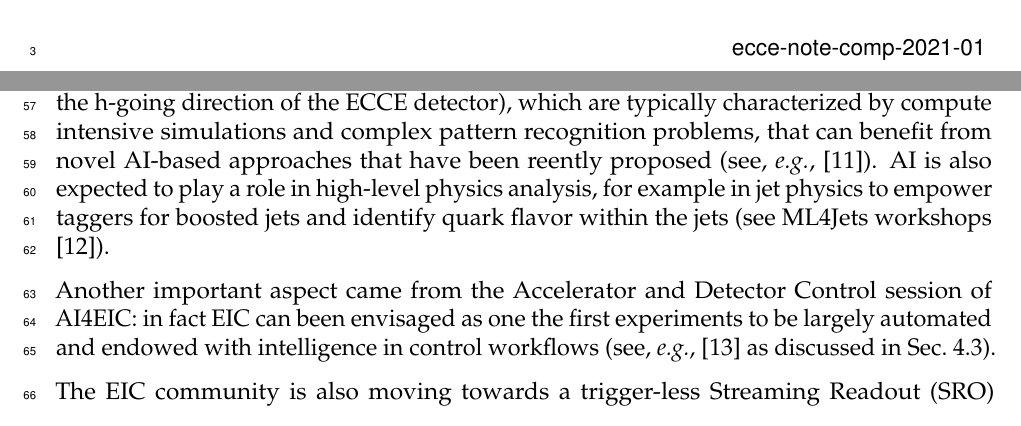
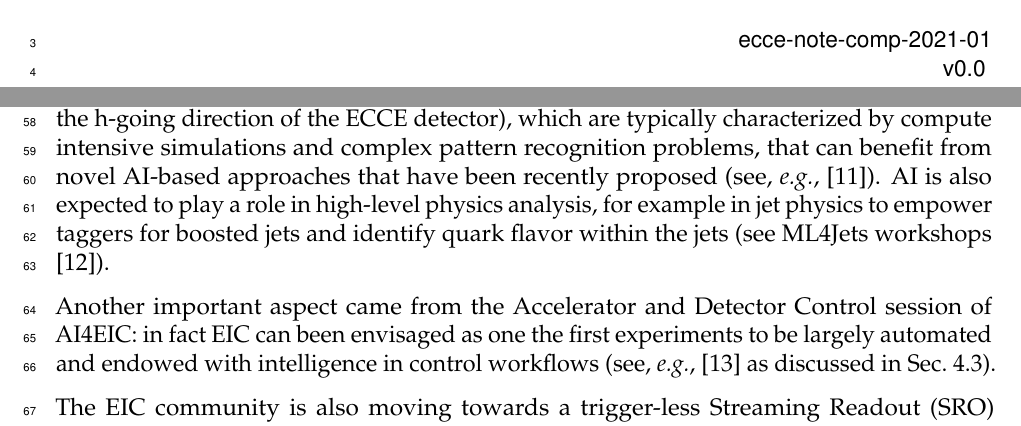
Before and after one commit to ecce-notes/ecce-note-comp-2021-01, a LaTeX document (0main.tex, which reads sec_AI.tex, title_page.tex): two parts of pages 1 and 3 of 29, joined at a grey line, cut so that both start at the same text. Compiled offline with pdfLaTeX.

Commit message:
Added v0.0 to title page. Content is unchanged.

```diff
--- a/sec_AI.tex
+++ b/sec_AI.tex
@@ -30,7 +30,7 @@ It is in fact clear the advantage of AI techniques in searching the optimal solu
 
 The AI4EIC session on Simulations highlighted the need for faster simulations. The ATLAS Collaboration at CERN for example is already including a GAN \cite{creswell2018generative} in AtlFast3, the next generation of high-accuracy fast simulation in ATLAS \cite{atlas2021atlfast3}.
 %for fast simulations at intermediate energies.
-The EIC detector has unique features. For example, the backbone of particle identification is with imaging Cherenkov detectors \cite{he2020rich} (DIRC in the central region, mRICH in the e-going direction and dRICH in the h-going direction of the ECCE detector), which are typically characterized by compute intensive simulations and complex pattern recognition problems, that can benefit from novel AI-based approaches that have been reently proposed (see, \textit{e.g.}, \cite{fanelli2020deeprich}). %(see, \textit{e.g.}, \cite{ali2020gluex}).
+The EIC detector has unique features. For example, the backbone of particle identification is with imaging Cherenkov detectors \cite{he2020rich} (DIRC in the central region, mRICH in the e-going direction and dRICH in the h-going direction of the ECCE detector), which are typically characterized by compute intensive simulations and complex pattern recognition problems, that can benefit from novel AI-based approaches that have been recently proposed (see, \textit{e.g.}, \cite{fanelli2020deeprich}). %(see, \textit{e.g.}, \cite{ali2020gluex}).
 %
 %
 %
--- a/title_page.tex
+++ b/title_page.tex
@@ -21,7 +21,8 @@
   \end{center}
 
 \vspace{15cm}
-\hspace*{0pt}\hfill ecce-note-comp-2021-01
+\hspace*{0pt}\hfill ecce-note-comp-2021-01 \\
+\hspace*{0pt}\hfill v0.0
 \vspace{-15cm}
 
 \vspace{1cm}
```
Also changed, not shown: sec_resources.tex (+1 -1 lines).
